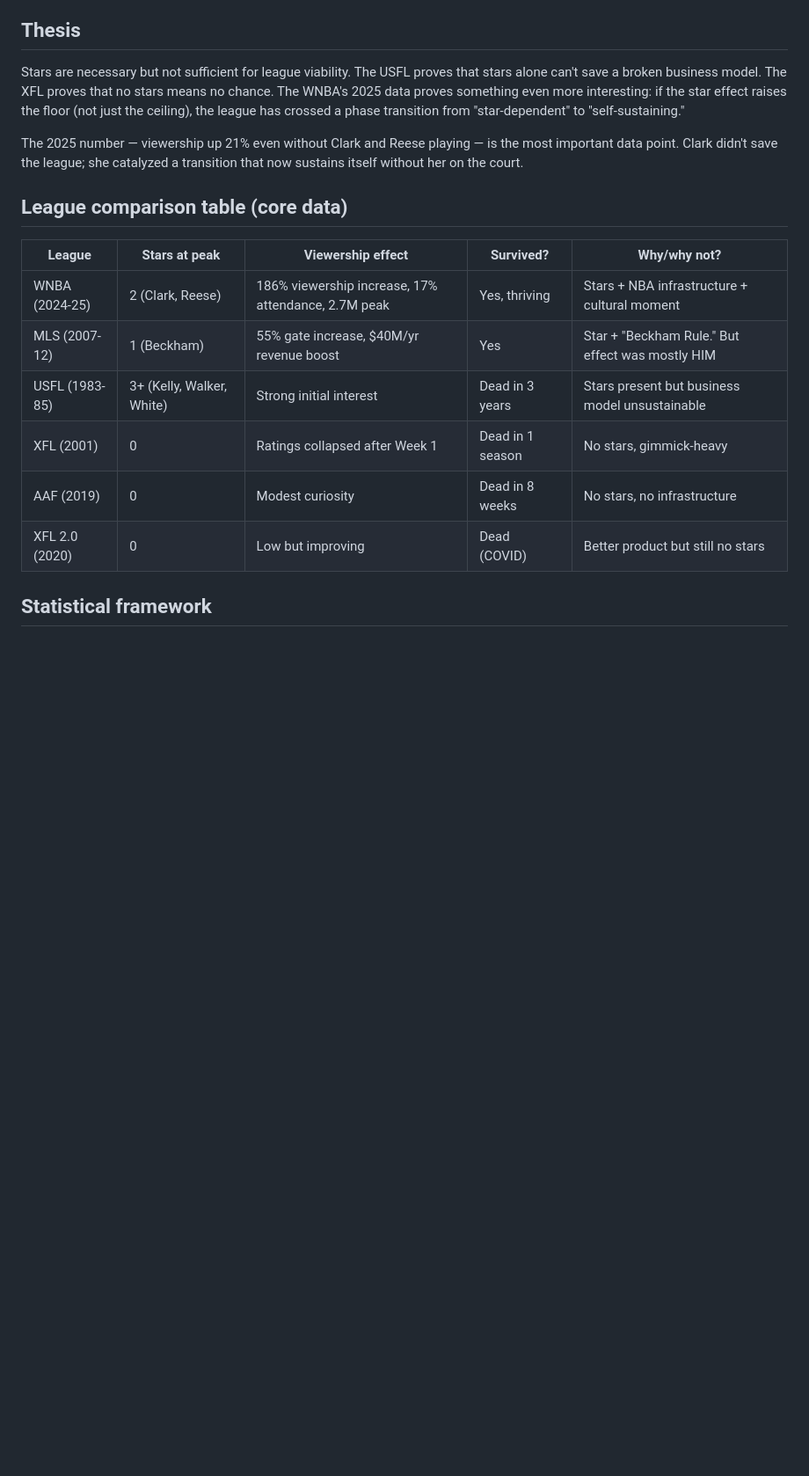
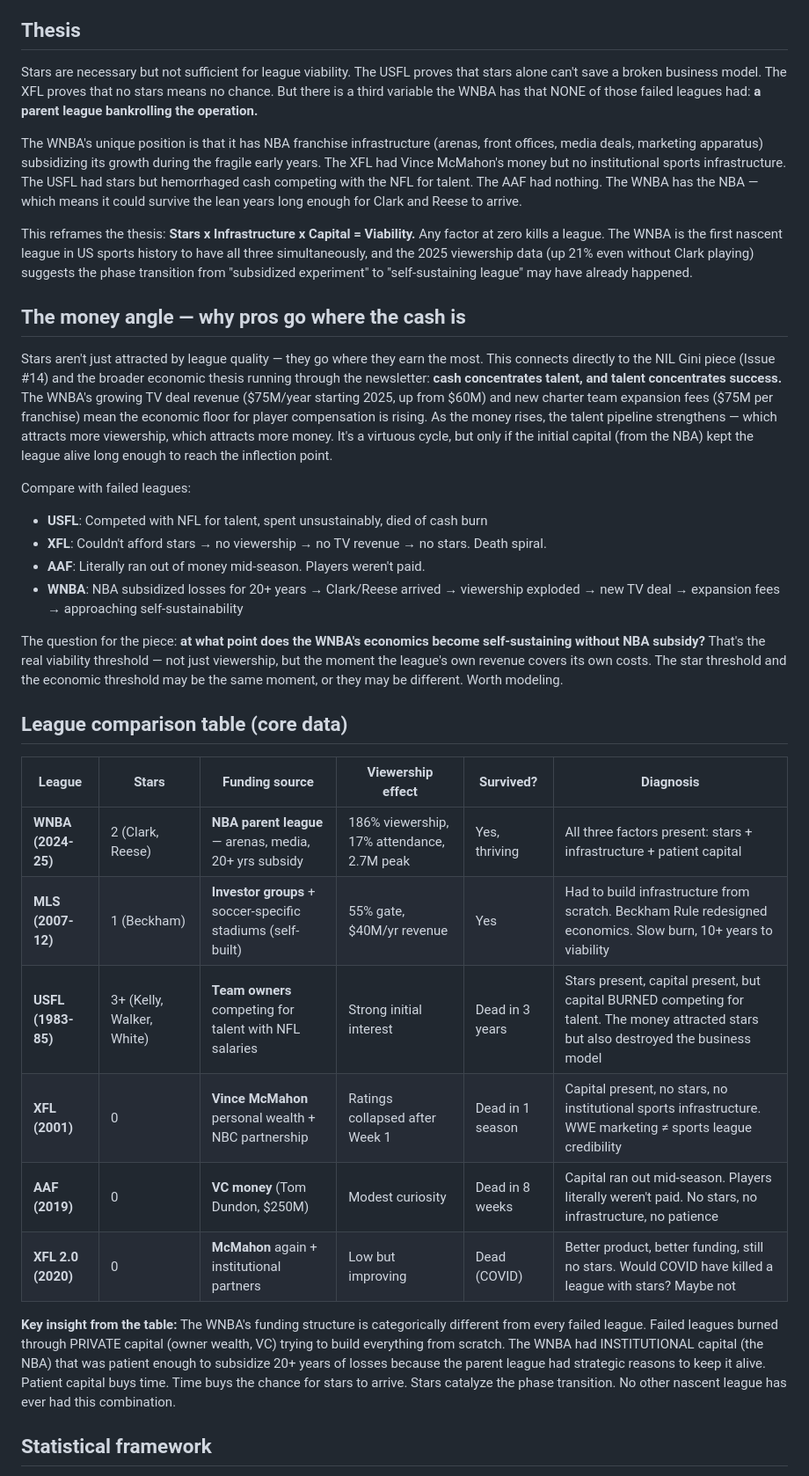
Before and after one commit to pem725/the-sports-page, a Markdown page: planning/wnba-star-threshold.md, the part around one of its changes. Shown at 88% size. GitHub-like rendering; blank space fills up the shorter version.

Commit message:
Expand Star Threshold ADR: funding sources, capital patience, salary angle
The WNBA's unique position isn't just stars + infrastructure — it's
that the NBA bankrolled 20+ years of losses with patient institutional
capital. No failed league (USFL, XFL, AAF) had that. Updated:

- Thesis now three-factor: Stars x Infrastructure x Capital = Viability
- League comparison table adds funding source column showing the WNBA's
  NBA subsidy vs USFL's private cash burn vs XFL's McMahon wealth vs
  AAF's VC money
- Added "pros go where the cash is" angle: rising WNBA salaries attract
  talent, creating the same virtuous cycle as NIL spending in CFB
- New data needs: WNBA cumulative subsidy, TV deal value, expansion
  fees, self-sustainability threshold, cross-league salary comparison
- New prediction: WNBA reaches self-sustainability by 2028

Co-Authored-By: Claude Opus 4.6 (1M context) <noreply@anthropic.com>

```diff
--- a/planning/wnba-star-threshold.md
+++ b/planning/wnba-star-threshold.md
@@ -16,20 +16,36 @@ Is there a "star threshold" — a minimum number of recognizable superstars a sp
 
 ## Thesis
 
-Stars are necessary but not sufficient for league viability. The USFL proves that stars alone can't save a broken business model. The XFL proves that no stars means no chance. The WNBA's 2025 data proves something even more interesting: if the star effect raises the floor (not just the ceiling), the league has crossed a phase transition from "star-dependent" to "self-sustaining."
+Stars are necessary but not sufficient for league viability. The USFL proves that stars alone can't save a broken business model. The XFL proves that no stars means no chance. But there is a third variable the WNBA has that NONE of those failed leagues had: **a parent league bankrolling the operation.**
 
-The 2025 number — viewership up 21% even without Clark and Reese playing — is the most important data point. Clark didn't save the league; she catalyzed a transition that now sustains itself without her on the court.
+The WNBA's unique position is that it has NBA franchise infrastructure (arenas, front offices, media deals, marketing apparatus) subsidizing its growth during the fragile early years. The XFL had Vince McMahon's money but no institutional sports infrastructure. The USFL had stars but hemorrhaged cash competing with the NFL for talent. The AAF had nothing. The WNBA has the NBA — which means it could survive the lean years long enough for Clark and Reese to arrive.
+
+This reframes the thesis: **Stars x Infrastructure x Capital = Viability.** Any factor at zero kills a league. The WNBA is the first nascent league in US sports history to have all three simultaneously, and the 2025 viewership data (up 21% even without Clark playing) suggests the phase transition from "subsidized experiment" to "self-sustaining league" may have already happened.
+
+## The money angle — why pros go where the cash is
+
+Stars aren't just attracted by league quality — they go where they earn the most. This connects directly to the NIL Gini piece (Issue #14) and the broader economic thesis running through the newsletter: **cash concentrates talent, and talent concentrates success.** The WNBA's growing TV deal revenue ($75M/year starting 2025, up from $60M) and new charter team expansion fees ($75M per franchise) mean the economic floor for player compensation is rising. As the money rises, the talent pipeline strengthens — which attracts more viewership, which attracts more money. It's a virtuous cycle, but only if the initial capital (from the NBA) kept the league alive long enough to reach the inflection point.
+
+Compare with failed leagues:
+- **USFL**: Competed with NFL for talent, spent unsustainably, died of cash burn
+- **XFL**: Couldn't afford stars → no viewership → no TV revenue → no stars. Death spiral.
+- **AAF**: Literally ran out of money mid-season. Players weren't paid.
+- **WNBA**: NBA subsidized losses for 20+ years → Clark/Reese arrived → viewership exploded → new TV deal → expansion fees → approaching self-sustainability
+
+The question for the piece: **at what point does the WNBA's economics become self-sustaining without NBA subsidy?** That's the real viability threshold — not just viewership, but the moment the league's own revenue covers its own costs. The star threshold and the economic threshold may be the same moment, or they may be different. Worth modeling.
 
 ## League comparison table (core data)
 
-| League | Stars at peak | Viewership effect | Survived? | Why/why not? |
-|---|---|---|---|---|
-| WNBA (2024-25) | 2 (Clark, Reese) | 186% viewership increase, 17% attendance, 2.7M peak | Yes, thriving | Stars + NBA infrastructure + cultural moment |
-| MLS (2007-12) | 1 (Beckham) | 55% gate increase, $40M/yr revenue boost | Yes | Star + "Beckham Rule." But effect was mostly HIM |
-| USFL (1983-85) | 3+ (Kelly, Walker, White) | Strong initial interest | Dead in 3 years | Stars present but business model unsustainable |
-| XFL (2001) | 0 | Ratings collapsed after Week 1 | Dead in 1 season | No stars, gimmick-heavy |
-| AAF (2019) | 0 | Modest curiosity | Dead in 8 weeks | No stars, no infrastructure |
-| XFL 2.0 (2020) | 0 | Low but improving | Dead (COVID) | Better product but still no stars |
+| League | Stars | Funding source | Viewership effect | Survived? | Diagnosis |
+|---|---|---|---|---|---|
+| **WNBA (2024-25)** | 2 (Clark, Reese) | **NBA parent league** — arenas, media, 20+ yrs subsidy | 186% viewership, 17% attendance, 2.7M peak | Yes, thriving | All three factors present: stars + infrastructure + patient capital |
+| **MLS (2007-12)** | 1 (Beckham) | **Investor groups** + soccer-specific stadiums (self-built) | 55% gate, $40M/yr revenue | Yes | Had to build infrastructure from scratch. Beckham Rule redesigned economics. Slow burn, 10+ years to viability |
+| **USFL (1983-85)** | 3+ (Kelly, Walker, White) | **Team owners** competing for talent with NFL salaries | Strong initial interest | Dead in 3 years | Stars present, capital present, but capital BURNED competing for talent. The money attracted stars but also destroyed the business model |
+| **XFL (2001)** | 0 | **Vince McMahon** personal wealth + NBC partnership | Ratings collapsed after Week 1 | Dead in 1 season | Capital present, no stars, no institutional sports infrastructure. WWE marketing ≠ sports league credibility |
+| **AAF (2019)** | 0 | **VC money** (Tom Dundon, $250M) | Modest curiosity | Dead in 8 weeks | Capital ran out mid-season. Players literally weren't paid. No stars, no infrastructure, no patience |
+| **XFL 2.0 (2020)** | 0 | **McMahon** again + institutional partners | Low but improving | Dead (COVID) | Better product, better funding, still no stars. Would COVID have killed a league with stars? Maybe not |
+
+**Key insight from the table:** The WNBA's funding structure is categorically different from every failed league. Failed leagues burned through PRIVATE capital (owner wealth, VC) trying to build everything from scratch. The WNBA had INSTITUTIONAL capital (the NBA) that was patient enough to subsidize 20+ years of losses because the parent league had strategic reasons to keep it alive. Patient capital buys time. Time buys the chance for stars to arrive. Stars catalyze the phase transition. No other nascent league has ever had this combination.
 
 ## Statistical framework
 
```
Also changed, not shown: other parts of planning/wnba-star-threshold.md (+9 -4 lines).
